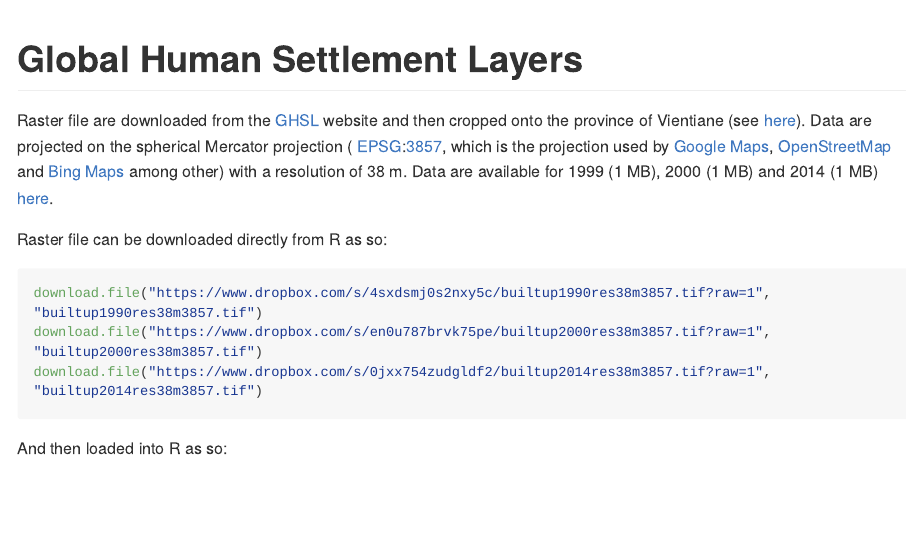
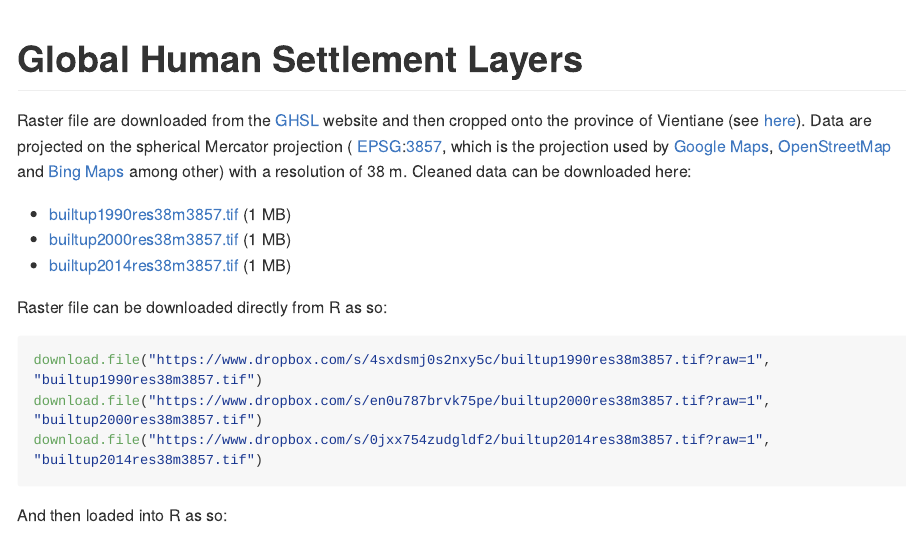
Before and after one commit to ecomore2/ghsl, an R Markdown document (README.Rmd): the page in a window 1100 px wide, from its top. The pictures show the output file README.md that the author committed with the source, drawn offline in the style of GitHub; long lines of code are wrapped.

Commit message:
Updating README

```diff
--- a/README.Rmd
+++ b/README.Rmd
@@ -25,8 +25,11 @@ the spherical Mercator projection (
 used by [Google Maps](https://www.google.com/maps),
 [OpenStreetMap](https://www.openstreetmap.org) and
 [Bing Maps](https://www.bing.com/maps) among other) with a resolution of 38 m.
-Data are available for 1999 (1 MB), 2000 (1 MB) and 2014 (1 MB)
-[here](https://www.dropbox.com/sh/uj3872y5keso5ev/AACXrlnC1YCk_PYkb0nhgD5Ea?dl=0).
+Cleaned data can be downloaded here:
+
+* [builtup1990res38m3857.tif](https://www.dropbox.com/s/4sxdsmj0s2nxy5c/builtup1990res38m3857.tif?raw=1) (1 MB)
+* [builtup2000res38m3857.tif](https://www.dropbox.com/s/en0u787brvk75pe/builtup2000res38m3857.tif?raw=1) (1 MB)
+* [builtup2014res38m3857.tif](https://www.dropbox.com/s/0jxx754zudgldf2/builtup2014res38m3857.tif?raw=1) (1 MB)
 
 Raster file can be downloaded directly from R as so:
 
```
Also changed, not shown: README.md.
